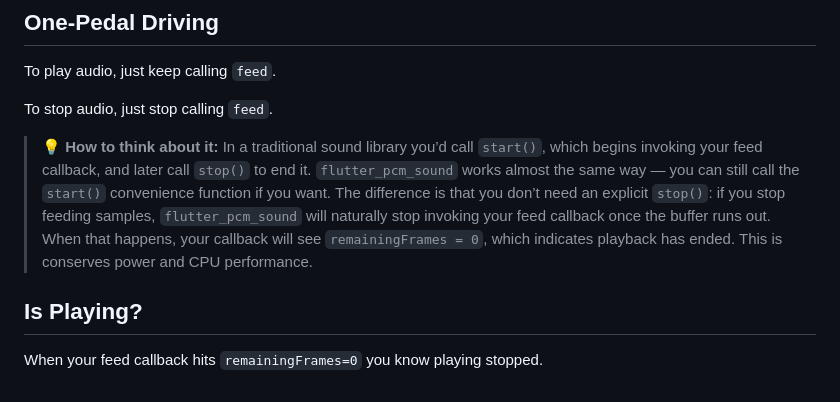
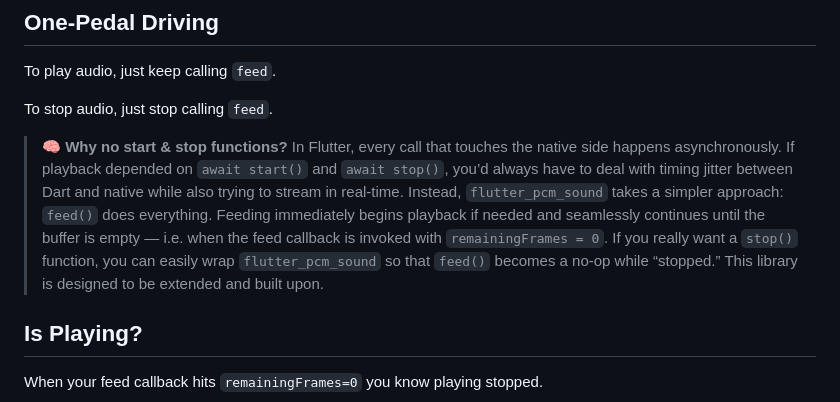
Before and after one commit to chipweinberger/flutter_pcm_sound, a Markdown page: README.md, the part around the change. GitHub-like rendering.

Commit message:
Readme: clarify start & stop

```diff
--- a/README.md
+++ b/README.md
@@ -45,7 +45,7 @@ To play audio, just keep calling `feed`.
 
 To stop audio, just stop calling `feed`.
 
-> 💡 **How to think about it:** In a traditional sound library you’d call `start()`, which begins invoking your feed callback, and later call `stop()` to end it. `flutter_pcm_sound` works almost the same way — you can still call the `start()` convenience function if you want. The difference is that you don’t need an explicit `stop()`: if you stop feeding samples, `flutter_pcm_sound` will naturally stop invoking your feed callback once the buffer runs out. When that happens, your callback will see `remainingFrames = 0`, which indicates playback has ended. This is conserves power and CPU performance.
+> 🧠 **Why no start & stop functions?**  In Flutter, every call that touches the native side happens asynchronously. If playback depended on `await start()` and `await stop()`, you’d always have to deal with timing jitter between Dart and native while also trying to stream in real-time. Instead, `flutter_pcm_sound` takes a simpler approach: `feed()` does everything. Feeding immediately begins playback if needed and seamlessly continues until the buffer is empty — i.e. when the feed callback is invoked with `remainingFrames = 0`. If you really want a `stop()` function, you can easily wrap `flutter_pcm_sound` so that `feed()` becomes a no-op while “stopped.” This library is designed to be extended and built upon.
 
 ## Is Playing?
 
```
